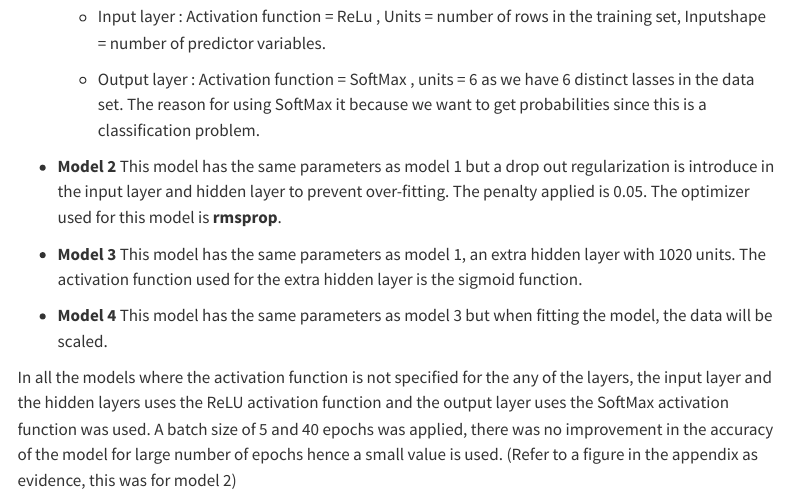
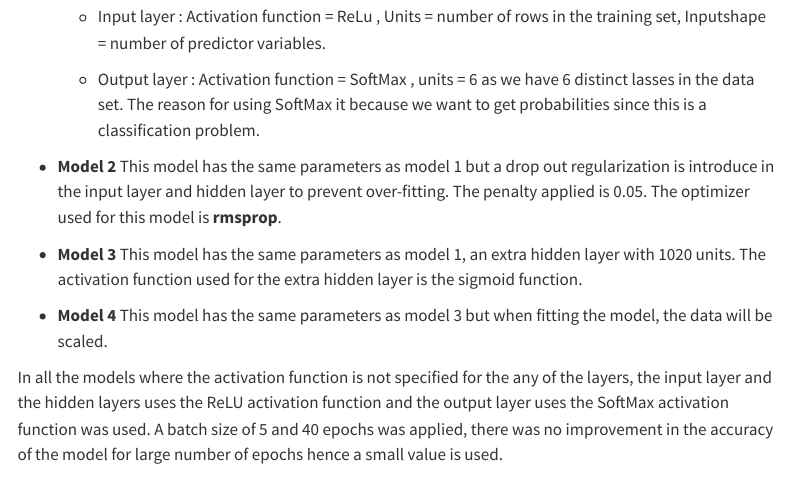
Before and after one commit to sihlenjn/newproject11, a Quarto document (assignment.qmd): the page in a window 1100 px wide, from 7770 px down. Rendered offline with R 4.5, knitr and Pandoc in place of Quarto, with nearby package versions; some code elsewhere in the file could not run offline; menus at the side of the page are left out.

Commit message:
final updates

````diff
--- a/assignment.qmd
+++ b/assignment.qmd
@@ -566,7 +566,7 @@ Four different models will be fitted. We start with a simple model, and then mak
 
 -   **Model 4** This model has the same parameters as model 3 but when fitting the model, the data will be scaled.
 
-In all the models where the activation function is not specified for the any of the layers, the input layer and the hidden layers uses the ReLU activation function and the output layer uses the SoftMax activation function was used. A batch size of 5 and 40 epochs was applied, there was no improvement in the accuracy of the model for large number of epochs hence a small value is used. (Refer to a figure in the appendix as evidence, this was for model 2)
+In all the models where the activation function is not specified for the any of the layers, the input layer and the hidden layers uses the ReLU activation function and the output layer uses the SoftMax activation function was used. A batch size of 5 and 40 epochs was applied, there was no improvement in the accuracy of the model for large number of epochs hence a small value is used.
 
 ```{r original}
 # Word bag model
````
Also changed, not shown: docs/search.json, assignment.qmd (2 more changed lines), 1 other file.
